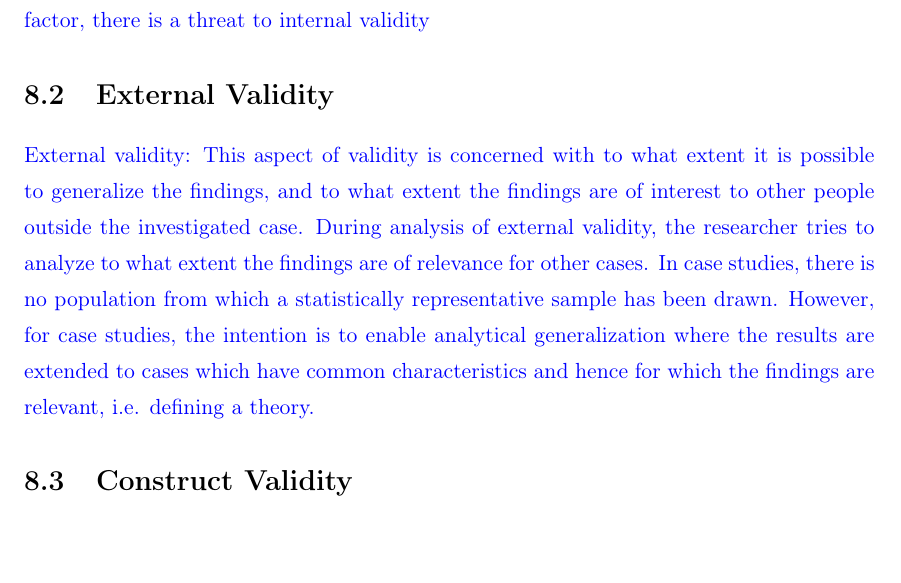
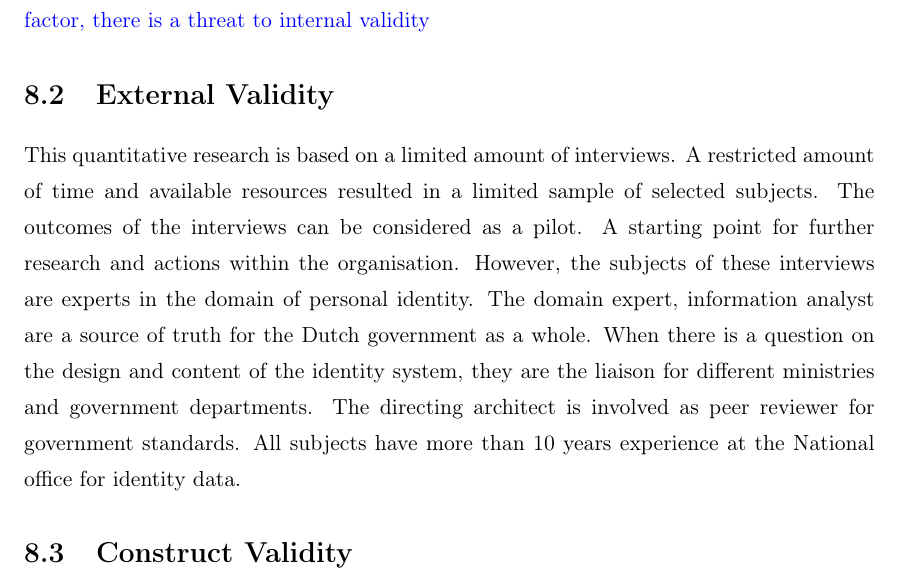
Before and after one commit to mswaap1985/Master-thesis, a LaTeX thesis (Master Thesis - Maarten Swaap/thesis.tex, which reads Master Thesis - Maarten Swaap/sections/threats.tex): part of page 31 of 40, cut so that both start at the same text, the shorter picture padded with empty space. Compiled offline with pdfLaTeX.

Commit message:
Updates from Overleaf

```diff
--- a/Master Thesis - Maarten Swaap/sections/threats.tex
+++ b/Master Thesis - Maarten Swaap/sections/threats.tex
@@ -8,7 +8,10 @@
 \todo{Internal validity: This aspect of validity is of concern when causal relations are examined. When the researcher is investigating whether one factor affects an investigated factor there is a risk that the investigated factor is also affected by a third factor. If the researcher is not aware of the third factor and/or does not know to what extent it affects the investigated factor, there is a threat to internal validity}
 
 \section{External Validity}
-\todo{External validity: This aspect of validity is concerned with to what extent it is possible to generalize the findings, and to what extent the findings are of interest to other people outside the investigated case. During analysis of external validity, the researcher tries to analyze to what extent the findings are of relevance for other cases. In case studies, there is no population from which a statistically representative sample has been drawn. However, for case studies, the intention is to enable analytical generalization where the results are extended to cases which have common characteristics and hence for which the findings are relevant, i.e. defining a theory.}
+This quantitative research is based on a limited amount of interviews. A restricted amount of time and available resources resulted in a limited sample of selected subjects. The outcomes of the interviews can be considered as a pilot. A starting point for further research and actions within the organisation.
+However, the subjects of these interviews are experts in the domain of personal identity. The domain expert, information analyst  are a source of truth for the Dutch government as a whole. When there is a question on the design and content of the identity system, they are the liaison for different ministries and government departments. The directing architect is involved as peer reviewer for government standards. All subjects have more than 10 years experience at the National office for identity data.
+
+%\todo{External validity: This aspect of validity is concerned with to what extent it is possible to generalize the findings, and to what extent the findings are of interest to other people outside the investigated case. During analysis of external validity, the researcher tries to analyze to what extent the findings are of relevance for other cases. In case studies, there is no population from which a statistically representative sample has been drawn. However, for case studies, the intention is to enable analytical generalization where the results are extended to cases which have common characteristics and hence for which the findings are relevant, i.e. defining a theory.}
 
 \section{Construct Validity}
 Within this qualitative research semi-structured interviews are used to collect data. Firstly, this method is chosen because the subjects are experts in their fields of expertise, namely personal identity. Limiting them to a questionnaire or structured interview would not provide unexpected and new information or insights in their field of expertise. Secondly, the use data gathering techniques like unstructured interviews could result in an unlimited stream of information and history. Blandford \etal \cite{Blandford2016QualitativeHR} define that semi-structured interviews “inevitably bring in the interests of the researcher as well as the participant.”.
```
